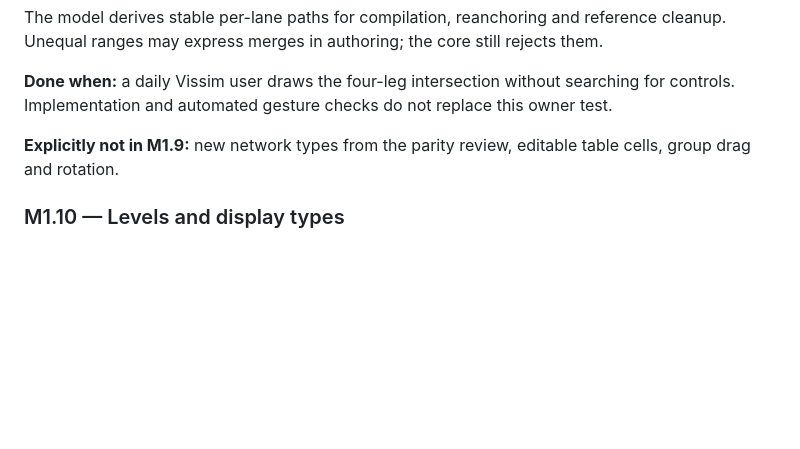
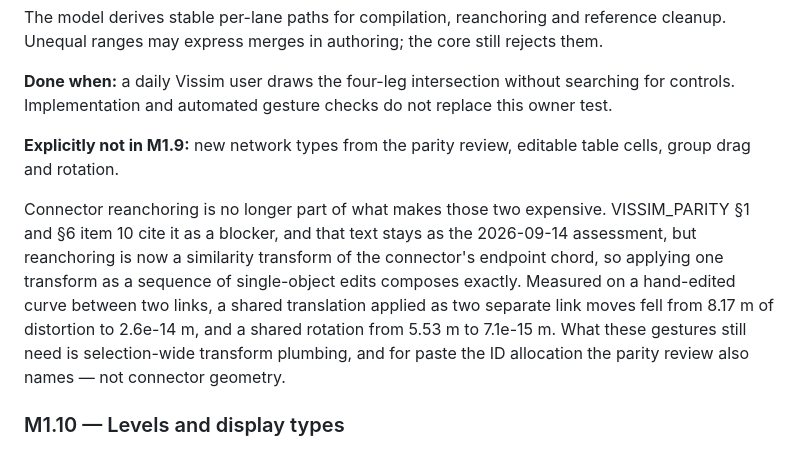
Before and after one commit to Warissakorn/trafficsim, a Markdown page: docs/ROADMAP.md, the part around the change. Rendered like a GitHub page; blank space fills up the shorter version.

Commit message:
docs(roadmap): record that reanchoring no longer blocks group drag and rotate
VISSIM_PARITY §1 and §6 item 10 cost group drag and Alt-drag rotate partly
by connector reanchoring. That text is retained as the 2026-09-14 assessment
and is not edited, so M1.9 carries the current position instead.

Since reanchoring became a similarity transform of the endpoint chord
(2ffb2b5), applying one transform as a sequence of single-object edits
composes exactly. Measured on a hand-edited curve between two links: a
shared translation applied as two separate link moves fell from 8.17 m of
distortion to 2.6e-14 m, and a shared rotation from 5.53 m to 7.1e-15 m,
both compared against the pre-fix implementation at 1d84704. What remains
for these gestures is selection-wide transform plumbing and, for paste, ID
allocation.

Co-Authored-By: Claude Opus 5 <noreply@anthropic.com>
Claude-Session: https://claude.ai/code/session_01RxePyfw8XLtAU6wgeNwRCQ

```diff
--- a/docs/ROADMAP.md
+++ b/docs/ROADMAP.md
@@ -169,6 +169,15 @@ controls. Implementation and automated gesture checks do not replace this owner
 **Explicitly not in M1.9:** new network types from the parity review, editable table cells,
 group drag and rotation.
 
+Connector reanchoring is no longer part of what makes those two expensive. VISSIM_PARITY
+§1 and §6 item 10 cite it as a blocker, and that text stays as the 2026-09-14 assessment,
+but reanchoring is now a similarity transform of the connector's endpoint chord, so
+applying one transform as a sequence of single-object edits composes exactly. Measured on
+a hand-edited curve between two links, a shared translation applied as two separate link
+moves fell from 8.17 m of distortion to 2.6e-14 m, and a shared rotation from 5.53 m to
+7.1e-15 m. What these gestures still need is selection-wide transform plumbing, and for
+paste the ID allocation the parity review also names — not connector geometry.
+
 ### M1.10 — Levels and display types
 
 Implemented. Links and connectors persist a level and named display type. Rendering,
```
